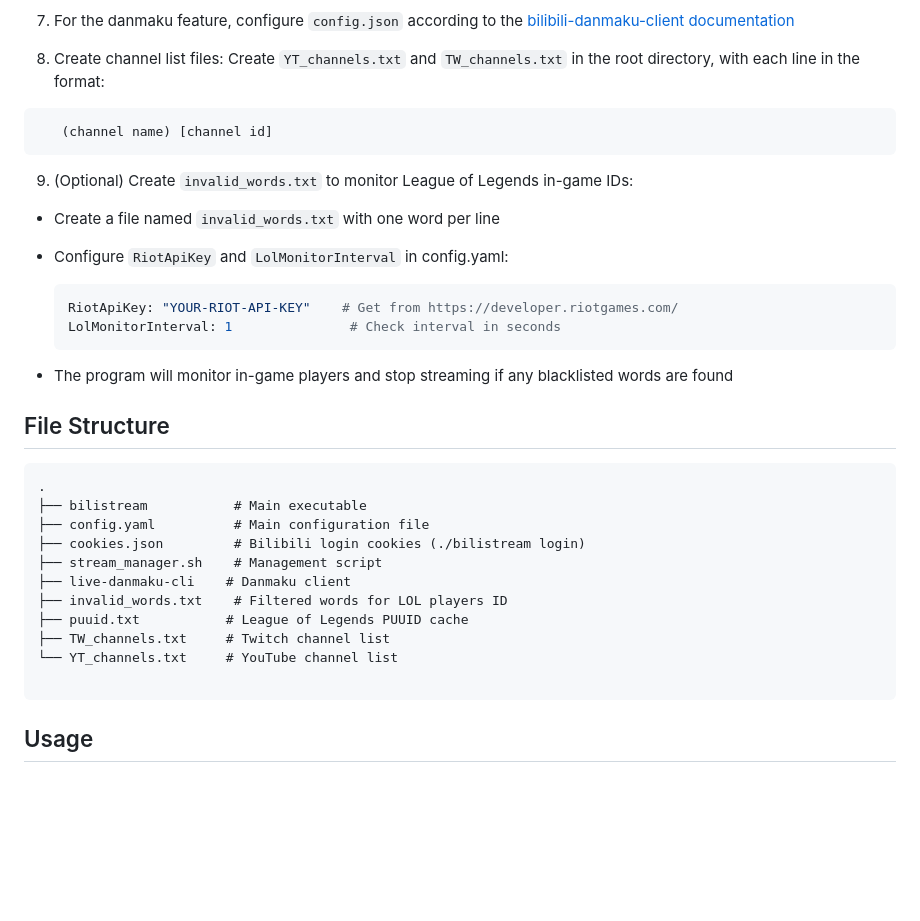
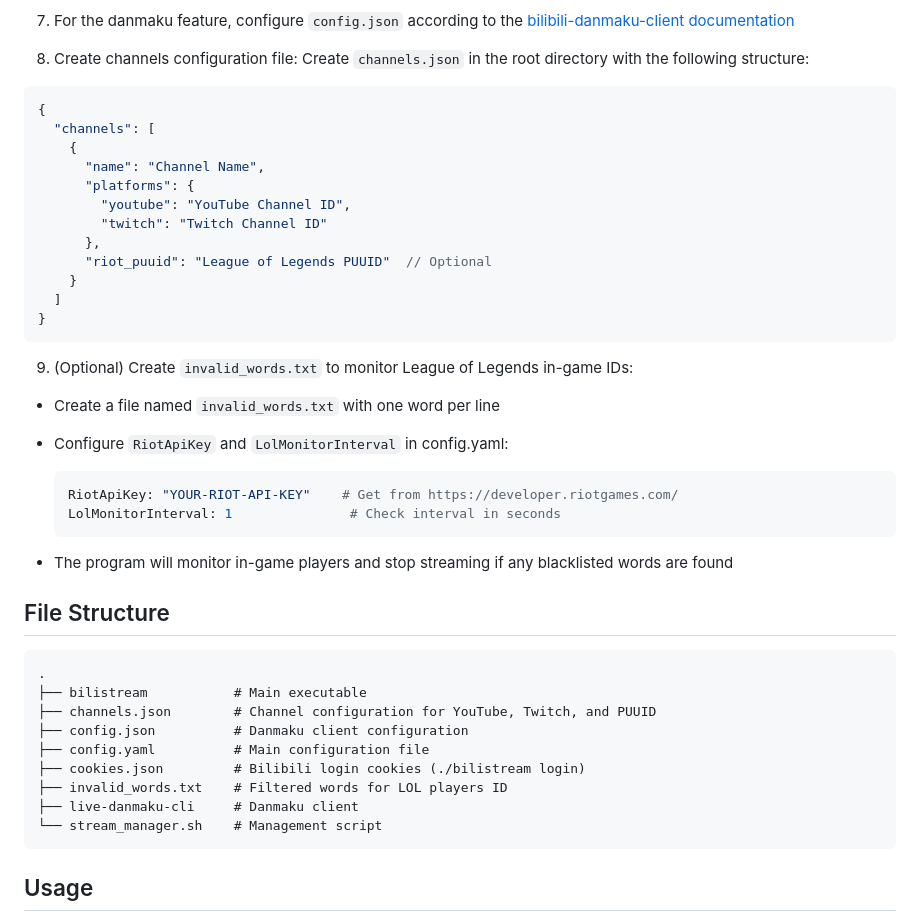
Before and after one commit to Detteee/bilistream, a Markdown page: README.md, the part around the change. Rendered like a GitHub page; blank space fills up the shorter version.

````diff
--- a/README.md
+++ b/README.md
@@ -66,11 +66,22 @@ This project is inspired by [limitcool/bilistream](https://github.com/limitcool/
    - Proxy settings
    - API keys for various services
 7. For the danmaku feature, configure `config.json` according to the [bilibili-danmaku-client documentation](https://github.com/Isoheptane/bilibili-live-danmaku-cli)
-8. Create channel list files:
-   Create `YT_channels.txt` and `TW_channels.txt` in the root directory, with each line in the format:
+8. Create channels configuration file:
+   Create `channels.json` in the root directory with the following structure:
 
-```txt
-   (channel name) [channel id]
+```json
+{
+  "channels": [
+    {
+      "name": "Channel Name",
+      "platforms": {
+        "youtube": "YouTube Channel ID",
+        "twitch": "Twitch Channel ID"
+      },
+      "riot_puuid": "League of Legends PUUID"  // Optional
+    }
+  ]
+}
 ```
 
 9. (Optional) Create `invalid_words.txt` to monitor League of Legends in-game IDs:
@@ -86,18 +97,16 @@ This project is inspired by [limitcool/bilistream](https://github.com/limitcool/
 
 ## File Structure
 
-```
+```txt
 .
 ├── bilistream           # Main executable
+├── channels.json        # Channel configuration for YouTube, Twitch, and PUUID
+├── config.json          # Danmaku client configuration
 ├── config.yaml          # Main configuration file
 ├── cookies.json         # Bilibili login cookies (./bilistream login)
-├── stream_manager.sh    # Management script
-├── live-danmaku-cli    # Danmaku client
 ├── invalid_words.txt    # Filtered words for LOL players ID
-├── puuid.txt           # League of Legends PUUID cache
-├── TW_channels.txt     # Twitch channel list
-└── YT_channels.txt     # YouTube channel list
-
+├── live-danmaku-cli     # Danmaku client
+└── stream_manager.sh    # Management script
 ```
 
 ## Usage
````
Also changed, not shown: README.zh_CN.md (+46 -12 lines).
